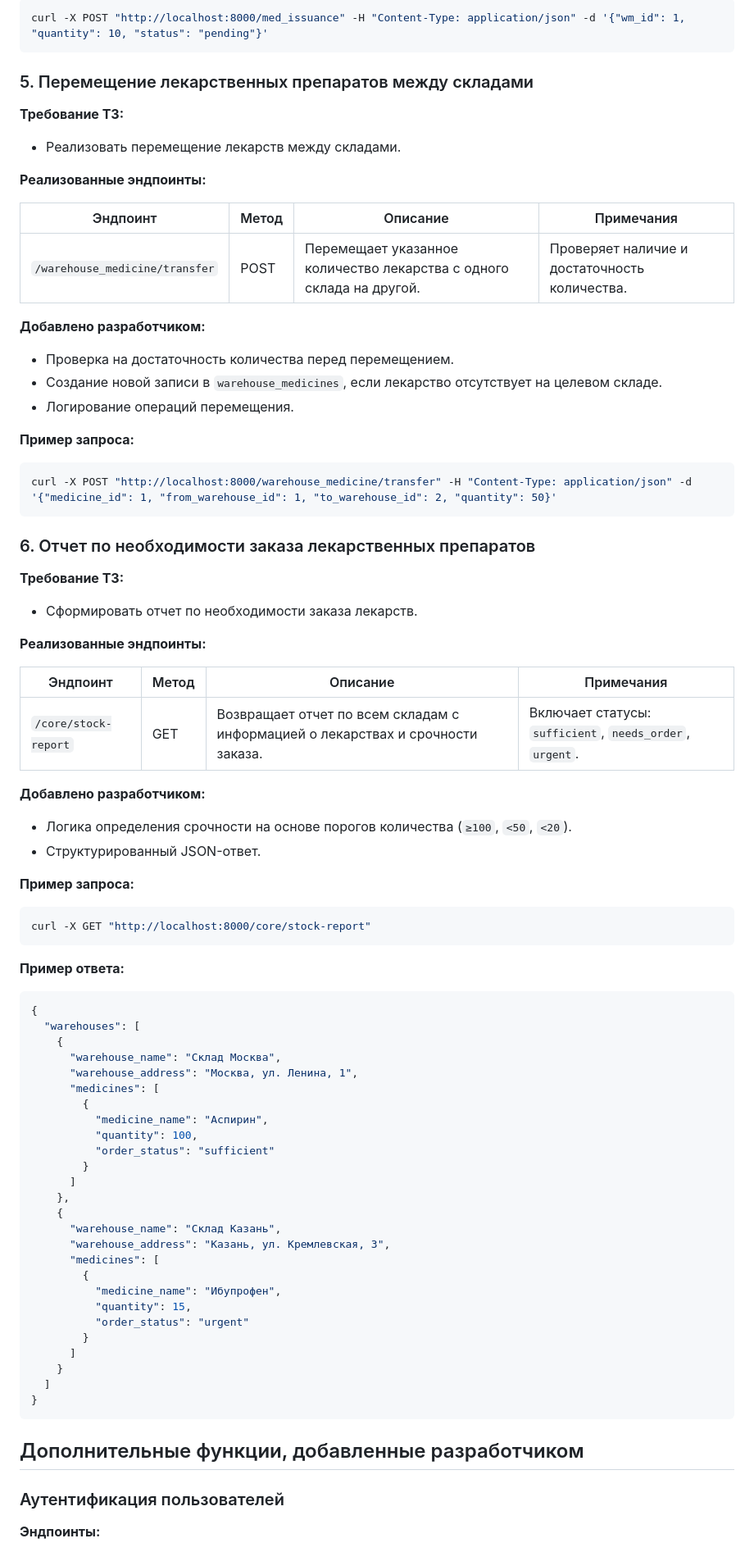
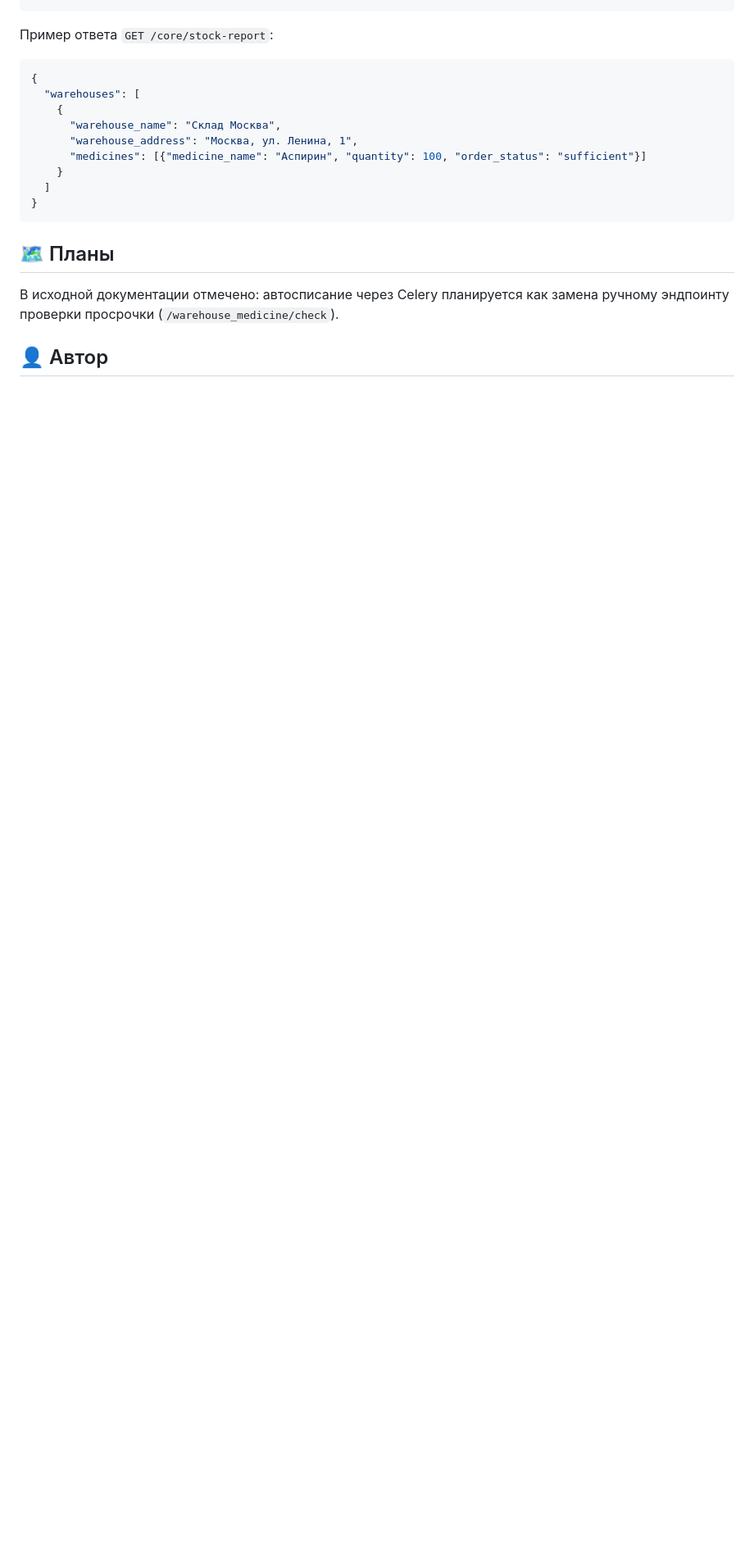
Before and after one commit to Edvvard0/chemist_app, a Markdown page: README.md, the part around one of its changes. Shown at 82% size. Drawn GitHub-style; blank space fills up the shorter version.

````diff
--- a/README.md
+++ b/README.md
@@ -117,55 +147,4 @@ curl -X POST "http://localhost:8000/core/1/warehouses/1/write-off" -H "Content-T
-```bash
-curl -X POST "http://localhost:8000/med_issuance" -H "Content-Type: application/json" -d '{"wm_id": 1, "quantity": 10, "status": "pending"}'
-```
-
-### 5. Перемещение лекарственных препаратов между складами
-
-**Требование ТЗ:**
-
-- Реализовать перемещение лекарств между складами.
-
-**Реализованные эндпоинты:**
-
-| Эндпоинт | Метод | Описание | Примечания |
-|---------|--------|----------|------------|
-| `/warehouse_medicine/transfer` | POST | Перемещает указанное количество лекарства с одного склада на другой. | Проверяет наличие и достаточность количества. |
-
-**Добавлено разработчиком:**
-
-- Проверка на достаточность количества перед перемещением.
-- Создание новой записи в `warehouse_medicines`, если лекарство отсутствует на целевом складе.
-- Логирование операций перемещения.
-
-**Пример запроса:**
-
-```bash
-curl -X POST "http://localhost:8000/warehouse_medicine/transfer" -H "Content-Type: application/json" -d '{"medicine_id": 1, "from_warehouse_id": 1, "to_warehouse_id": 2, "quantity": 50}'
-```
-
-### 6. Отчет по необходимости заказа лекарственных препаратов
-
-**Требование ТЗ:**
-
-- Сформировать отчет по необходимости заказа лекарств.
-
-**Реализованные эндпоинты:**
-
-| Эндпоинт | Метод | Описание | Примечания |
-|---------|--------|----------|------------|
-| `/core/stock-report` | GET | Возвращает отчет по всем складам с информацией о лекарствах и срочности заказа. | Включает статусы: `sufficient`, `needs_order`, `urgent`. |
-
-**Добавлено разработчиком:**
-
-- Логика определения срочности на основе порогов количества (`≥100`, `<50`, `<20`).
-- Структурированный JSON-ответ.
-
-**Пример запроса:**
-
-```bash
-curl -X GET "http://localhost:8000/core/stock-report"
-```
-
-**Пример ответа:**
+Пример ответа `GET /core/stock-report`:
 
 ```json
 {
@@ -173,32 +152,15 @@ curl -X GET "http://localhost:8000/core/stock-report"
     {
       "warehouse_name": "Склад Москва",
       "warehouse_address": "Москва, ул. Ленина, 1",
-      "medicines": [
-        {
-          "medicine_name": "Аспирин",
-          "quantity": 100,
-          "order_status": "sufficient"
-        }
-      ]
-    },
-    {
-      "warehouse_name": "Склад Казань",
-      "warehouse_address": "Казань, ул. Кремлевская, 3",
-      "medicines": [
-        {
-          "medicine_name": "Ибупрофен",
-          "quantity": 15,
-          "order_status": "urgent"
-        }
-      ]
+      "medicines": [{"medicine_name": "Аспирин", "quantity": 100, "order_status": "sufficient"}]
     }
   ]
 }
 ```
 
-## Дополнительные функции, добавленные разработчиком
+## 🗺 Планы
 
-### Аутентификация пользователей
+В исходной документации отмечено: автосписание через Celery планируется как замена ручному эндпоинту проверки просрочки (`/warehouse_medicine/check`).
 
-**Эндпоинты:**
+## 👤 Автор
 
````
Also changed, not shown: other parts of README.md (+116 -118 lines).
